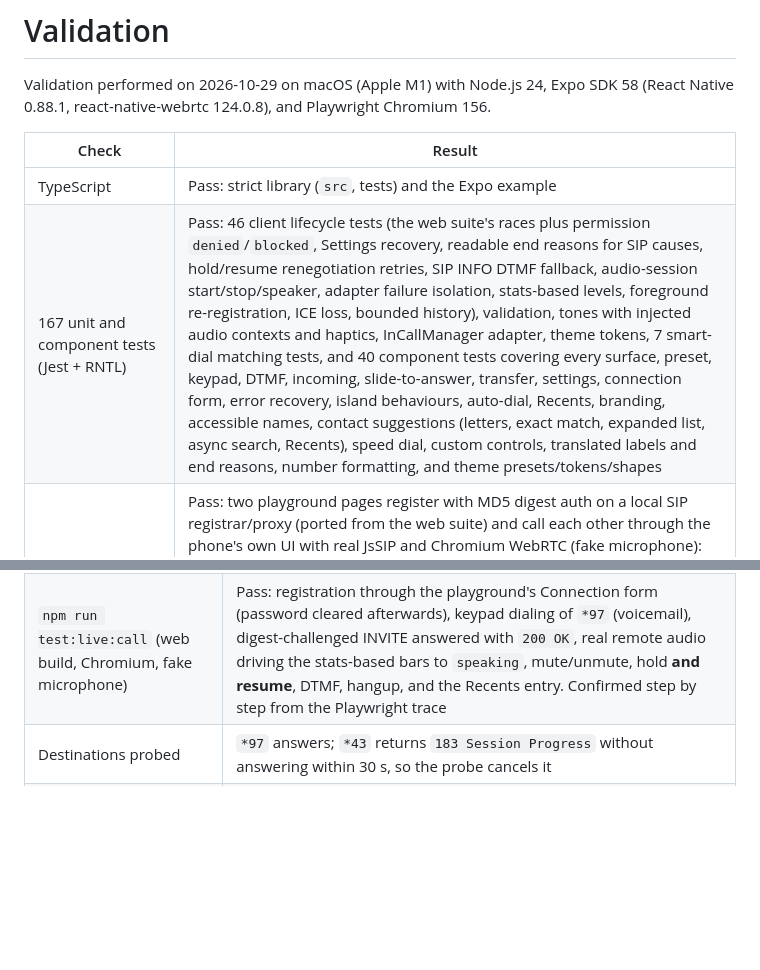
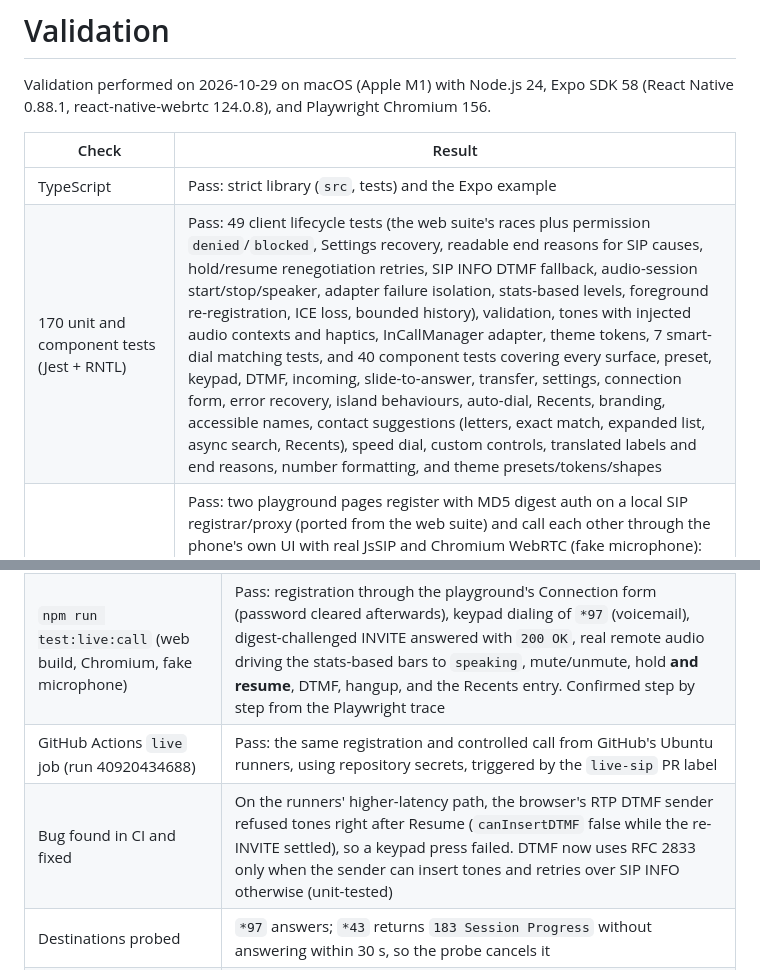
Before and after one commit to alshell7/react-phone, a Markdown page: native/VALIDATION.md, 2 parts joined by grey strips. Rendered like a GitHub page; blank space fills up the shorter version.

Commit message:
Record the passing live PBX job in CI

```diff
--- a/native/VALIDATION.md
+++ b/native/VALIDATION.md
@@ -5,7 +5,7 @@ Validation performed on 2026-10-29 on macOS (Apple M1) with Node.js 24, Expo SDK
 | Check                                         | Result                                                                                                                                                                                                                                                                                   |
 | --------------------------------------------- | ---------------------------------------------------------------------------------------------------------------------------------------------------------------------------------------------------------------------------------------------------------------------------------------- |
 | TypeScript                                    | Pass: strict library (`src`, tests) and the Expo example                                                                                                                                                                                                                                 |
-| 167 unit and component tests (Jest + RNTL)    | Pass: 46 client lifecycle tests (the web suite's races plus permission `denied`/`blocked`, Settings recovery, readable end reasons for SIP causes, hold/resume renegotiation retries, SIP INFO DTMF fallback, audio-session start/stop/speaker, adapter failure isolation, stats-based levels, foreground re-registration, ICE loss, bounded history), validation, tones with injected audio contexts and haptics, InCallManager adapter, theme tokens, 7 smart-dial matching tests, and 40 component tests covering every surface, preset, keypad, DTMF, incoming, slide-to-answer, transfer, settings, connection form, error recovery, island behaviours, auto-dial, Recents, branding, accessible names, contact suggestions (letters, exact match, expanded list, async search, Recents), speed dial, custom controls, translated labels and end reasons, number formatting, and theme presets/tokens/shapes |
+| 170 unit and component tests (Jest + RNTL)    | Pass: 49 client lifecycle tests (the web suite's races plus permission `denied`/`blocked`, Settings recovery, readable end reasons for SIP causes, hold/resume renegotiation retries, SIP INFO DTMF fallback, audio-session start/stop/speaker, adapter failure isolation, stats-based levels, foreground re-registration, ICE loss, bounded history), validation, tones with injected audio contexts and haptics, InCallManager adapter, theme tokens, 7 smart-dial matching tests, and 40 component tests covering every surface, preset, keypad, DTMF, incoming, slide-to-answer, transfer, settings, connection form, error recovery, island behaviours, auto-dial, Recents, branding, accessible names, contact suggestions (letters, exact match, expanded list, async search, Recents), speed dial, custom controls, translated labels and end reasons, number formatting, and theme presets/tokens/shapes |
 | Real SIP + WebRTC calls (local registrar)     | Pass: two playground pages register with MD5 digest auth on a local SIP registrar/proxy (ported from the web suite) and call each other through the phone's own UI with real JsSIP and Chromium WebRTC (fake microphone): ringing, answer, real remote audio driving the stats-based bars to `speaking`, mute/unmute, hold with the other phone showing "Caller put you on hold", resume, DTMF, and hangup on both sides; REGISTER/INVITE/ACK/BYE and the hold/resume re-INVITEs observed on the wire. A wrong password is explained inline without registering; an unknown extension reports "Number not found". This run caught raw JsSIP causes ("BYE") being shown to people, now mapped to readable reasons |
 | 28 browser UI tests (Playwright, desktop + Pixel 7) | Pass on the exported web playground: dialing, contact suggestions, theme presets with rounded controls and Spanish labels, incoming, in-call keypad, Recents, island banner/collapse/bounds, theme/preset/visual switching, credential-free embed code, live-mode validation, axe WCAG 2 A/AA in light and dark during idle/incoming/active calls, touch-target and name audit, reduced motion freezing the Orb, and Orb motion during calls |
 | JSR artifact                                  | `npm run publish:check` passes: `publish/` matches `src/`, slow-types analysis and dependency resolution succeed. `npm run test:staged` bundles the playground from the staged JSR files (confirmed via source map) and the full browser suite (UI and SIP wire) passes against it |
@@ -19,6 +19,8 @@ Verified against the supplied production PBX (`AzeerPBX`, Asterisk realm) with t
 | ---------------------------------------- | ------------------------------------------------------------------------------------------------------------------------------------------------------------------------------------------------------------------------------------------------------------- |
 | `npm run test:live` (real JsSIP in Node) | Pass, 3/3: digest registration over WSS in ~0.5 s, foreground refresh, re-registration on reconnect with the same client, clean unregister, no password in any event, and the unreachable-server timeout path                                                     |
 | `npm run test:live:call` (web build, Chromium, fake microphone) | Pass: registration through the playground's Connection form (password cleared afterwards), keypad dialing of `*97` (voicemail), digest-challenged INVITE answered with `200 OK`, real remote audio driving the stats-based bars to `speaking`, mute/unmute, hold **and resume**, DTMF, hangup, and the Recents entry. Confirmed step by step from the Playwright trace |
+| GitHub Actions `live` job (run 40920434688) | Pass: the same registration and controlled call from GitHub's Ubuntu runners, using repository secrets, triggered by the `live-sip` PR label |
+| Bug found in CI and fixed                | On the runners' higher-latency path, the browser's RTP DTMF sender refused tones right after Resume (`canInsertDTMF` false while the re-INVITE settled), so a keypad press failed. DTMF now uses RFC 2833 only when the sender can insert tones and retries over SIP INFO otherwise (unit-tested) |
 | Destinations probed                      | `*97` answers; `*43` returns `183 Session Progress` without answering within 30 s, so the probe cancels it                                                                                                                                                       |
 | Bug found and fixed                      | A quick Resume after Hold failed with "Hold is temporarily unavailable" because JsSIP reports hold before the PBX answers the re-INVITE; hold/resume now retries until negotiation settles (unit-tested)                                                       |
 
```
